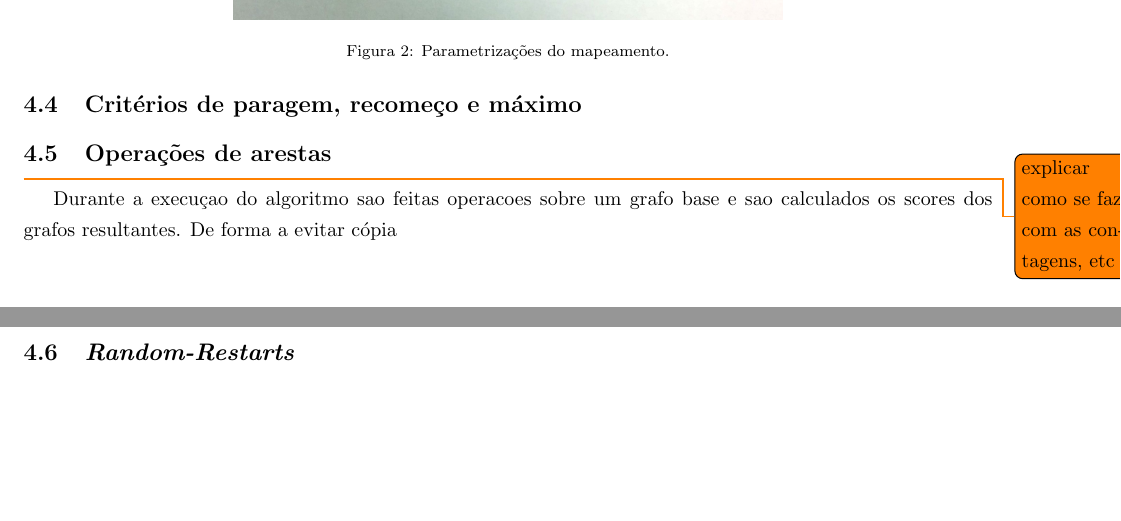
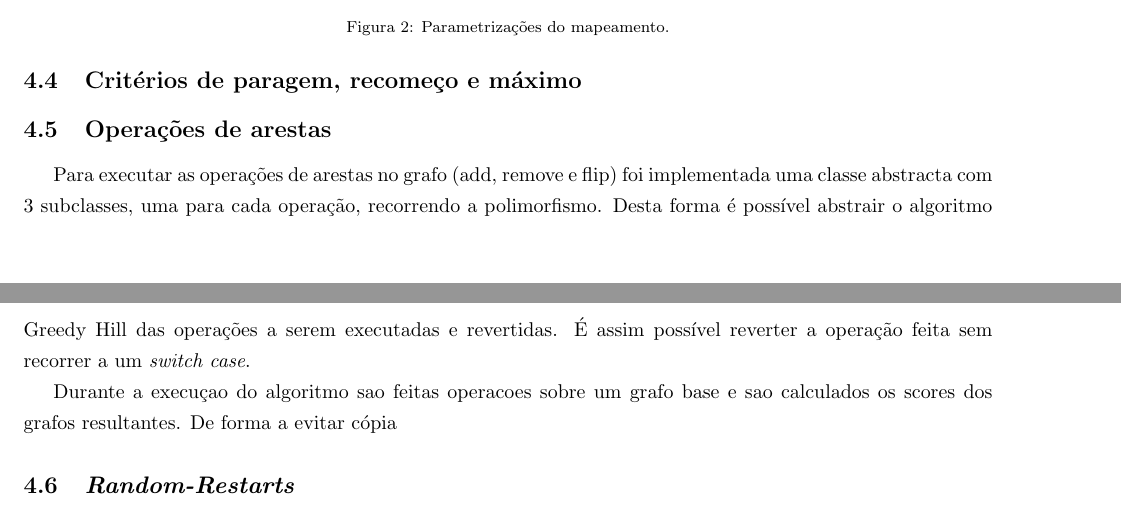
Before and after one commit to ric2b/Bayesian-Network, a LaTeX document (relatório/poo_proj.tex): two parts of pages 4 and 5 of 8, joined at a grey line, cut so that both start at the same text, the shorter picture padded with empty space. Compiled offline with pdfLaTeX.

Commit message:
coisas com  imagens

```diff
--- a/relatório/poo_proj.tex
+++ b/relatório/poo_proj.tex
@@ -155,10 +155,7 @@ Na prática este método é implementado pelas seguintes parametrizações:
 
 
 \subsection{Operações de arestas}
-
-
-
-\todo{explicar como se faz com as contagens, etc}
+Para executar as operações de arestas no grafo (add, remove e flip) foi implementada uma classe abstracta com 3 subclasses, uma para cada operação, recorrendo a polimorfismo. Desta forma é possível abstrair o algoritmo Greedy Hill das operações a serem executadas e revertidas. É assim possível reverter a operação feita sem recorrer a um \textit{switch case}.
 
 Durante a execuçao do algoritmo sao feitas operacoes sobre um grafo base e sao calculados os scores dos grafos resultantes. De forma a evitar cópia
 
```
Also changed, not shown: relatório/poo_proj.tex (2 more changed lines).
